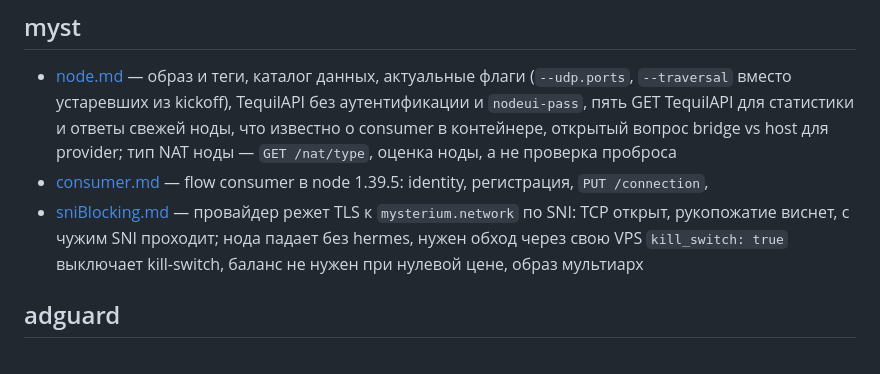
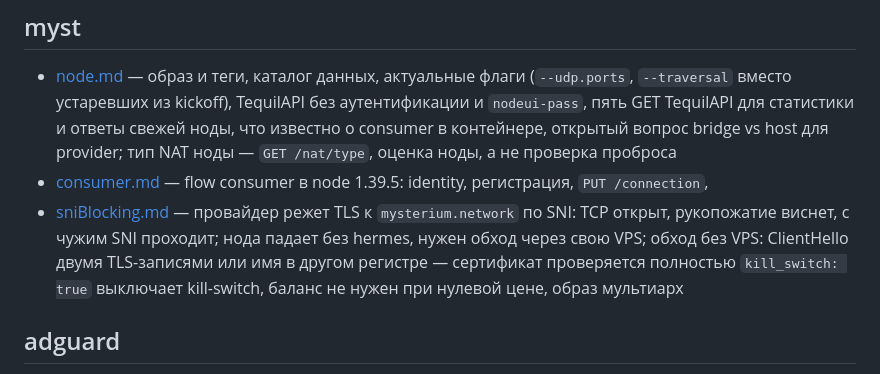
Before and after one commit to borodatych/VibeDPN, a Markdown page: docs/knowledge/README.md, the part around the change. Rendered like a GitHub page.

Commit message:
docs(knowledge): блокировку Mysterium по SNI обходит сама коробка
Разрезанный на две TLS-записи ClientHello или имя в другом регистре проходят фильтр, и сертификат проверяется полностью: VPS не нужна.
Флаги ноды для служебных адресов со ссылками на исходники 1.39.5.

```diff
--- a/docs/knowledge/README.md
+++ b/docs/knowledge/README.md
@@ -10,7 +10,7 @@
   пять GET TequilAPI для статистики и ответы свежей ноды, что известно о consumer в
   контейнере, открытый вопрос bridge vs host для provider; тип NAT ноды — `GET /nat/type`, оценка ноды, а не проверка проброса
 - [consumer.md](myst/consumer.md) — flow consumer в node 1.39.5: identity, регистрация, `PUT /connection`,
-- [sniBlocking.md](myst/sniBlocking.md) — провайдер режет TLS к `mysterium.network` по SNI: TCP открыт, рукопожатие виснет, с чужим SNI проходит; нода падает без hermes, нужен обход через свою VPS
+- [sniBlocking.md](myst/sniBlocking.md) — провайдер режет TLS к `mysterium.network` по SNI: TCP открыт, рукопожатие виснет, с чужим SNI проходит; нода падает без hermes, нужен обход через свою VPS; обход без VPS: ClientHello двумя TLS-записями или имя в другом регистре — сертификат проверяется полностью
   `kill_switch: true` выключает kill-switch, баланс не нужен при нулевой цене, образ мультиарх
 
 ## adguard
```
Also changed, not shown: 1 other file.
